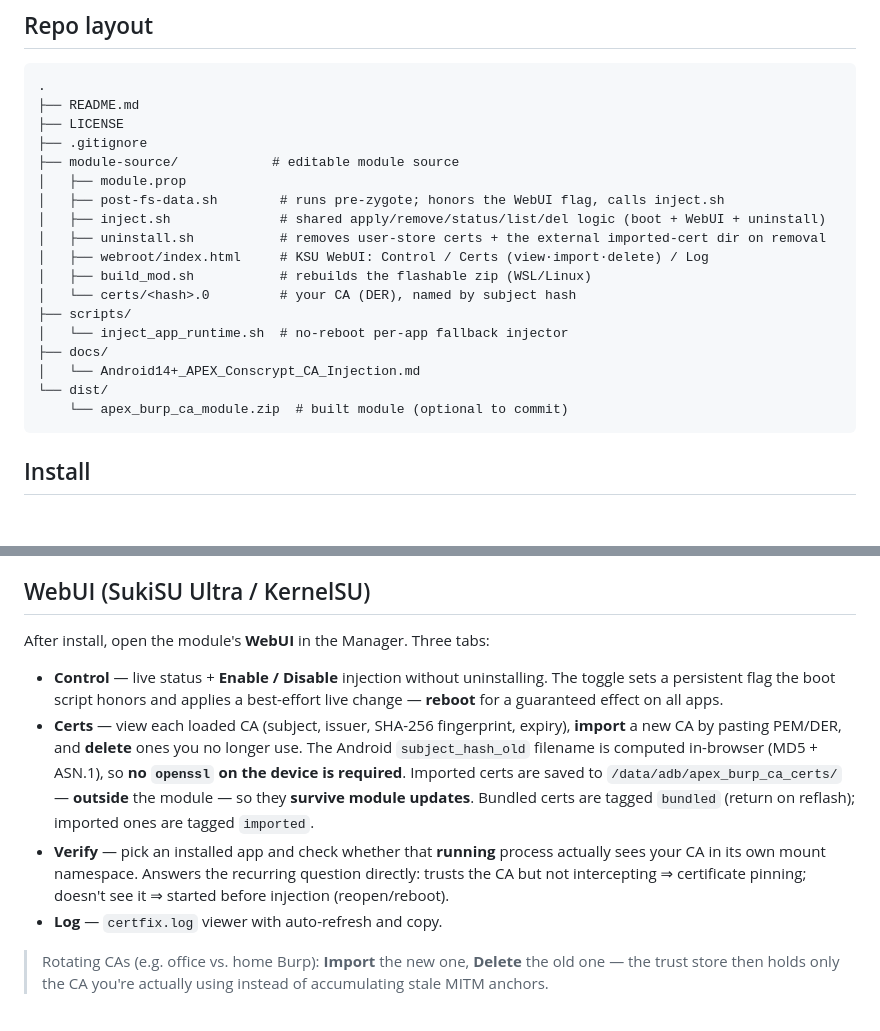
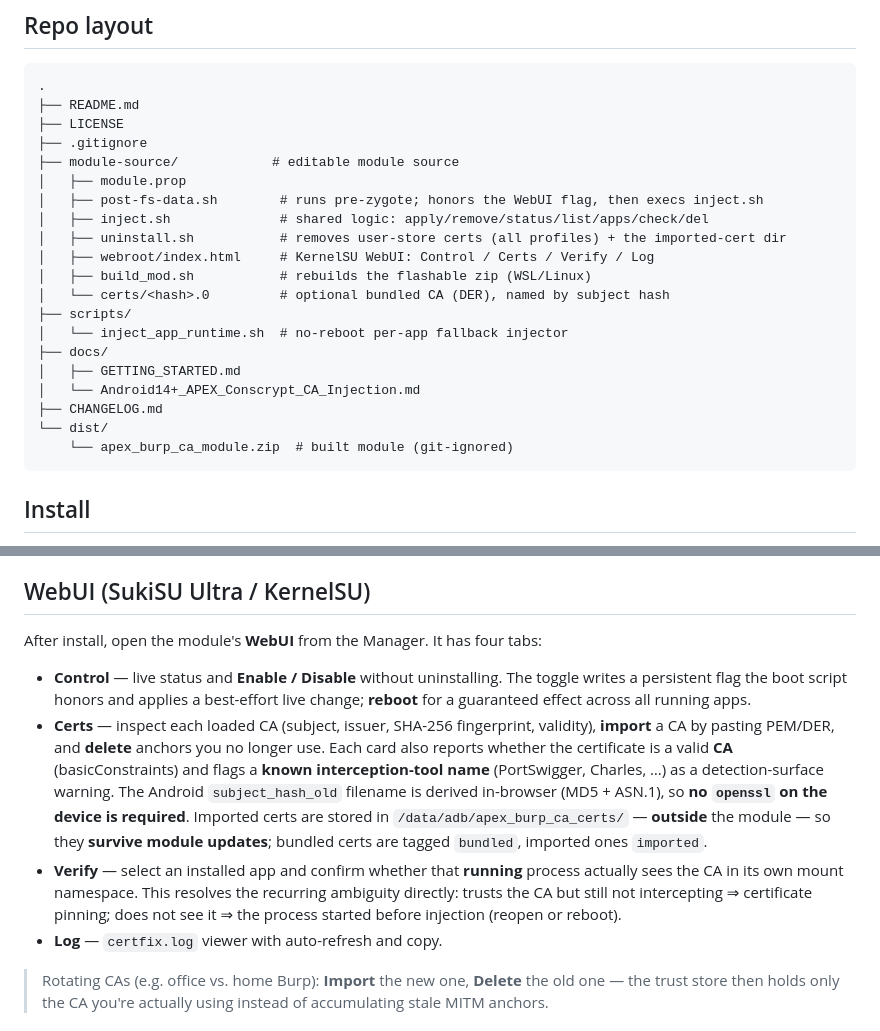
Before and after one commit to VxUwU/Burp-CA-into-APEX-Android-14, a Markdown page: README.md, 2 parts joined by grey strips. Drawn GitHub-style; blank space fills up the shorter version.

Commit message:
docs: rewrite technical writeup in professional English; sync README (4 tabs, CA/stealth, layout)

````diff
--- a/README.md
+++ b/README.md
@@ -31,18 +31,20 @@ Full technical writeup: [`docs/Android14+_APEX_Conscrypt_CA_Injection.md`](docs/
 ├── .gitignore
 ├── module-source/            # editable module source
 │   ├── module.prop
-│   ├── post-fs-data.sh        # runs pre-zygote; honors the WebUI flag, calls inject.sh
-│   ├── inject.sh              # shared apply/remove/status/list/del logic (boot + WebUI + uninstall)
-│   ├── uninstall.sh           # removes user-store certs + the external imported-cert dir on removal
-│   ├── webroot/index.html     # KSU WebUI: Control / Certs (view·import·delete) / Log
+│   ├── post-fs-data.sh        # runs pre-zygote; honors the WebUI flag, then execs inject.sh
+│   ├── inject.sh              # shared logic: apply/remove/status/list/apps/check/del
+│   ├── uninstall.sh           # removes user-store certs (all profiles) + the imported-cert dir
+│   ├── webroot/index.html     # KernelSU WebUI: Control / Certs / Verify / Log
 │   ├── build_mod.sh           # rebuilds the flashable zip (WSL/Linux)
-│   └── certs/<hash>.0         # your CA (DER), named by subject hash
+│   └── certs/<hash>.0         # optional bundled CA (DER), named by subject hash
 ├── scripts/
 │   └── inject_app_runtime.sh  # no-reboot per-app fallback injector
 ├── docs/
+│   ├── GETTING_STARTED.md
 │   └── Android14+_APEX_Conscrypt_CA_Injection.md
+├── CHANGELOG.md
 └── dist/
-    └── apex_burp_ca_module.zip  # built module (optional to commit)
+    └── apex_burp_ca_module.zip  # built module (git-ignored)
 ```
 
 ## Install
@@ -79,18 +81,22 @@ SukiSU Manager → disable/remove module → **reboot**. Fully reverts (tmpfs/bi
 
 ## WebUI (SukiSU Ultra / KernelSU)
 
-After install, open the module's **WebUI** in the Manager. Three tabs:
-- **Control** — live status + **Enable / Disable** injection without uninstalling. The toggle sets a
-  persistent flag the boot script honors and applies a best-effort live change — **reboot** for a
-  guaranteed effect on all apps.
-- **Certs** — view each loaded CA (subject, issuer, SHA-256 fingerprint, expiry), **import** a new CA
-  by pasting PEM/DER, and **delete** ones you no longer use. The Android `subject_hash_old` filename is
-  computed in-browser (MD5 + ASN.1), so **no `openssl` on the device is required**. Imported certs are
-  saved to `/data/adb/apex_burp_ca_certs/` — **outside** the module — so they **survive module updates**.
-  Bundled certs are tagged `bundled` (return on reflash); imported ones are tagged `imported`.
-- **Verify** — pick an installed app and check whether that **running** process actually sees your CA
-  in its own mount namespace. Answers the recurring question directly: trusts the CA but not
-  intercepting ⇒ certificate pinning; doesn't see it ⇒ started before injection (reopen/reboot).
+After install, open the module's **WebUI** from the Manager. It has four tabs:
+
+- **Control** — live status and **Enable / Disable** without uninstalling. The toggle writes a
+  persistent flag the boot script honors and applies a best-effort live change; **reboot** for a
+  guaranteed effect across all running apps.
+- **Certs** — inspect each loaded CA (subject, issuer, SHA-256 fingerprint, validity), **import** a
+  CA by pasting PEM/DER, and **delete** anchors you no longer use. Each card also reports whether the
+  certificate is a valid **CA** (basicConstraints) and flags a **known interception-tool name**
+  (PortSwigger, Charles, …) as a detection-surface warning. The Android `subject_hash_old` filename
+  is derived in-browser (MD5 + ASN.1), so **no `openssl` on the device is required**. Imported certs
+  are stored in `/data/adb/apex_burp_ca_certs/` — **outside** the module — so they **survive module
+  updates**; bundled certs are tagged `bundled`, imported ones `imported`.
+- **Verify** — select an installed app and confirm whether that **running** process actually sees the
+  CA in its own mount namespace. This resolves the recurring ambiguity directly: trusts the CA but
+  still not intercepting ⇒ certificate pinning; does not see it ⇒ the process started before
+  injection (reopen or reboot).
 - **Log** — `certfix.log` viewer with auto-refresh and copy.
 
 > Rotating CAs (e.g. office vs. home Burp): **Import** the new one, **Delete** the old one — the trust
````
Also changed, not shown: docs/Android14+_APEX_Conscrypt_CA_Injection.md (+117 -68 lines).
